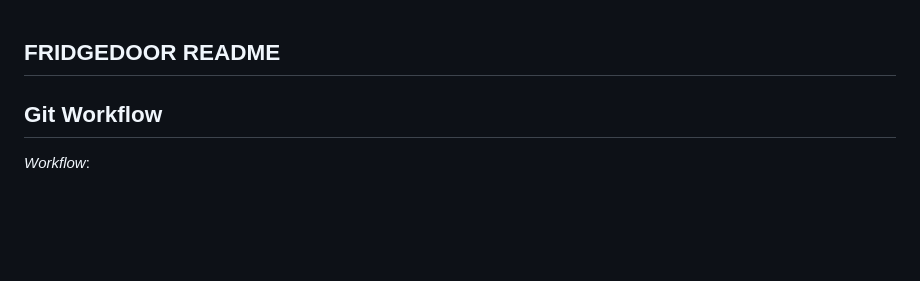
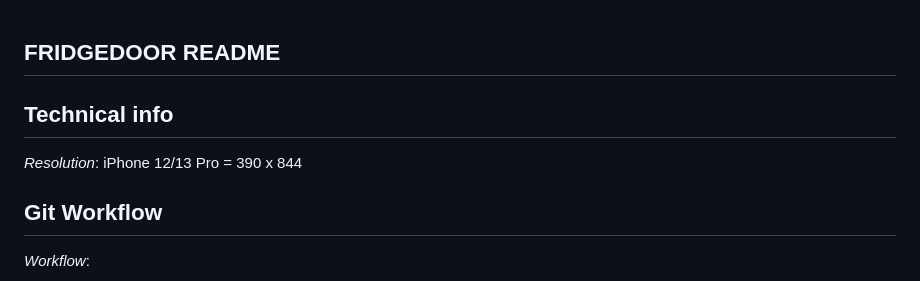
Before and after one commit to DAT257-Grupp-1/FridgeDoor, a Markdown page: README.md, the part around the change. Rendered like a GitHub page; blank space fills up the shorter version.

Commit message:
ReadmeResolution

```diff
--- a/README.md
+++ b/README.md
@@ -1,4 +1,8 @@
 ## FRIDGEDOOR README
+
+## Technical info
+_Resolution_:
+iPhone 12/13 Pro = 390 x 844
 
 ## Git Workflow
 
```
